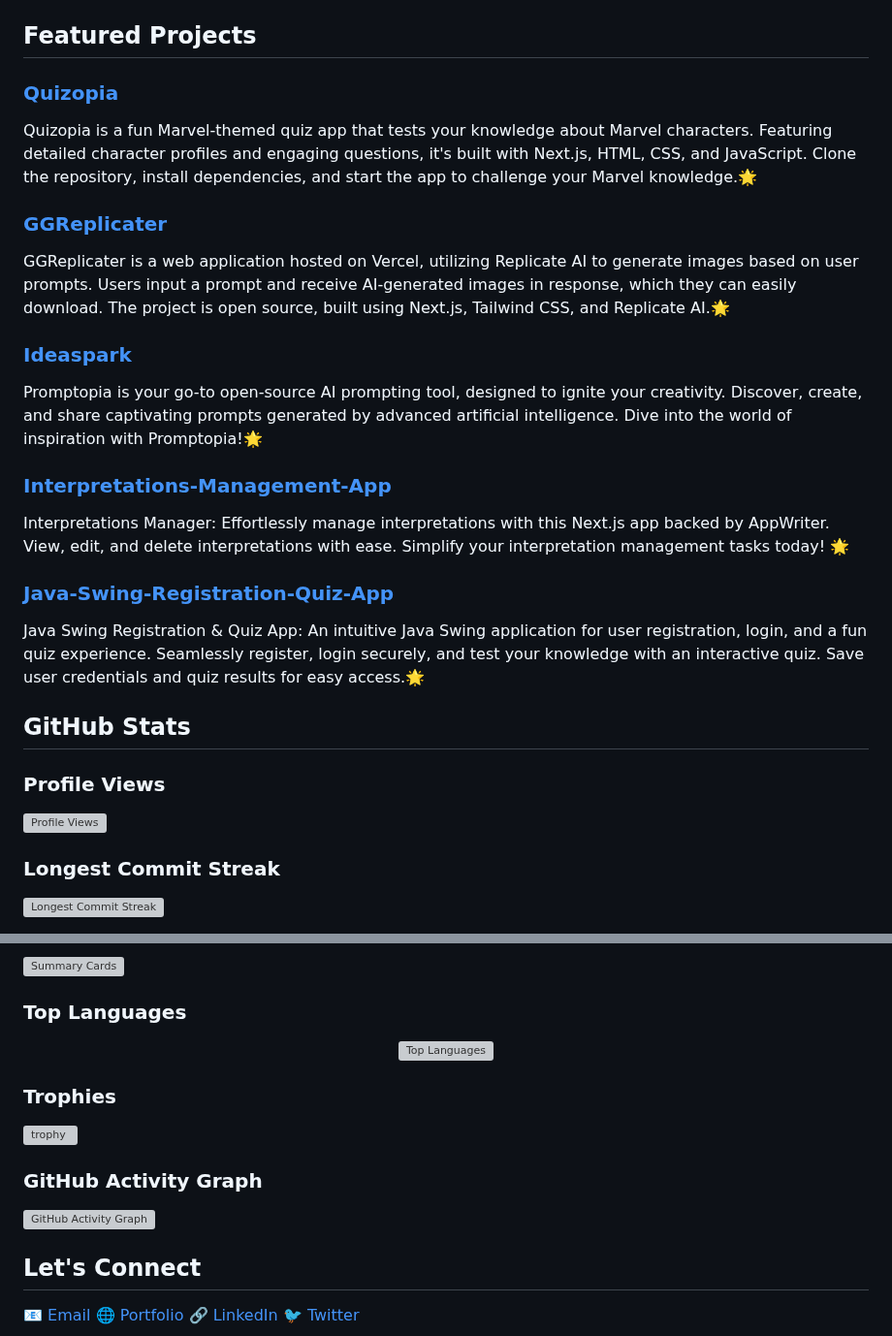
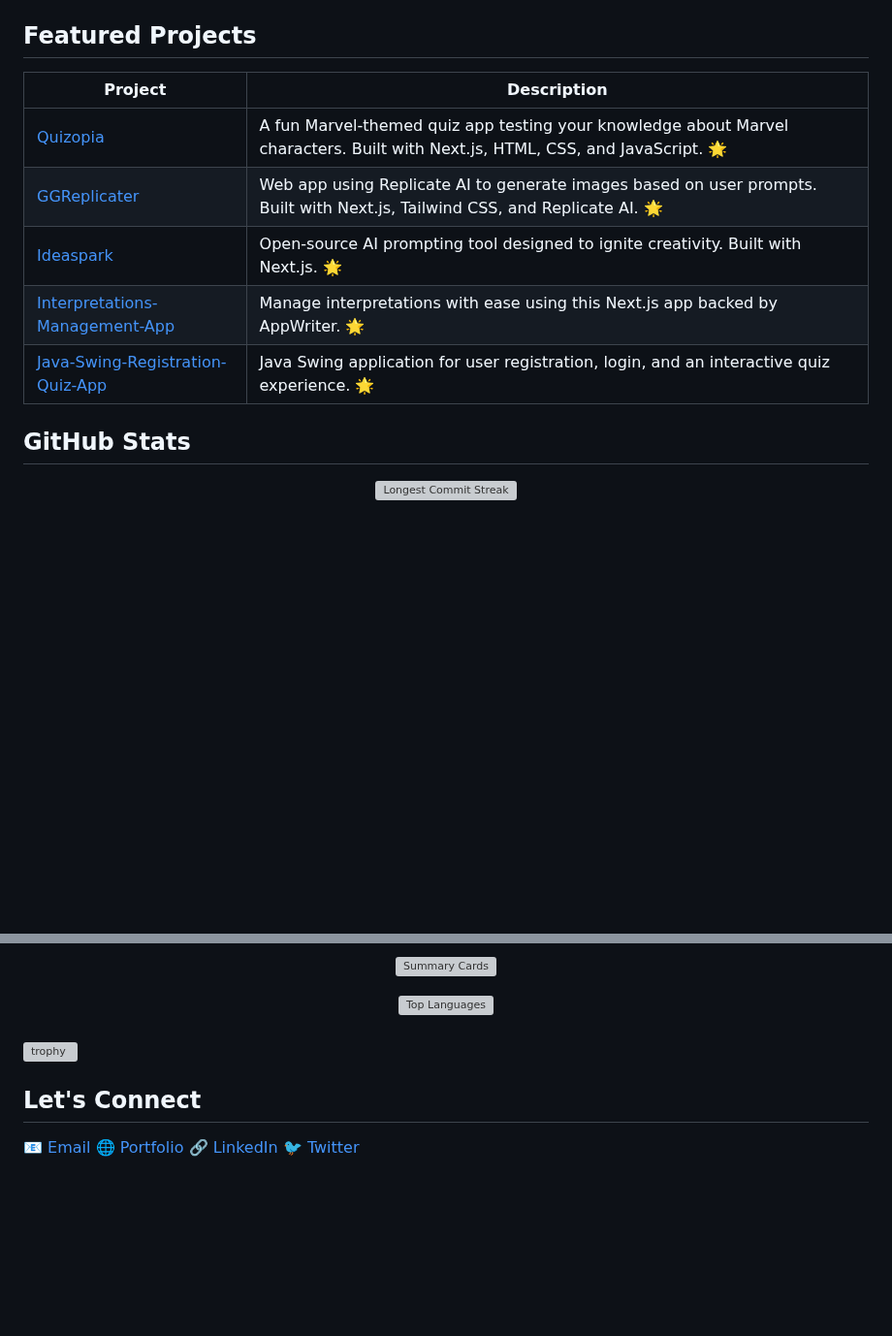
Before and after one commit to gaureshpai/gaureshpai, a Markdown page: README.md, 2 parts joined by grey strips. Shown at 97% size. Drawn GitHub-style; blank space fills up the shorter version; grey boxes are pictures that could not be loaded.

Commit message:
improved readme.md with removed calls and center alignment and a few more changes

```diff
--- a/README.md
+++ b/README.md
@@ -35,29 +36,18 @@ I'm Gauresh G Pai, a learner from Mangalore. I love coding, exploring new techno
 <!-- Featured Projects -->
 ## Featured Projects
 
-### [Quizopia](https://github.com/gaureshpai/ggquizopia)
-Quizopia is a fun Marvel-themed quiz app that tests your knowledge about Marvel characters. Featuring detailed character profiles and engaging questions, it's built with Next.js, HTML, CSS, and JavaScript. Clone the repository, install dependencies, and start the app to challenge your Marvel knowledge.🌟
-
-### [GGReplicater](https://github.com/gaureshpai/ggreplicater)
-GGReplicater is a web application hosted on Vercel, utilizing Replicate AI to generate images based on user prompts. Users input a prompt and receive AI-generated images in response, which they can easily download. The project is open source, built using Next.js, Tailwind CSS, and Replicate AI.🌟
-
-### [Ideaspark](https://github.com/gaureshpai/IdeaSpark)
-Promptopia is your go-to open-source AI prompting tool, designed to ignite your creativity. Discover, create, and share captivating prompts generated by advanced artificial intelligence. Dive into the world of inspiration with Promptopia!🌟
-
-### [Interpretations-Management-App](https://github.com/gaureshpai/Interpretations-Management-App)
-Interpretations Manager: Effortlessly manage interpretations with this Next.js app backed by AppWriter. View, edit, and delete interpretations with ease. Simplify your interpretation management tasks today! 🌟
-
-### [Java-Swing-Registration-Quiz-App](https://github.com/gaureshpai/Java-Swing-Registration-Quiz-App)
-Java Swing Registration & Quiz App: An intuitive Java Swing application for user registration, login, and a fun quiz experience. Seamlessly register, login securely, and test your knowledge with an interactive quiz. Save user credentials and quiz results for easy access.🌟
+| Project | Description |
+| --- | --- |
+| [Quizopia](https://github.com/gaureshpai/ggquizopia) | A fun Marvel-themed quiz app testing your knowledge about Marvel characters. Built with Next.js, HTML, CSS, and JavaScript. 🌟 |
+| [GGReplicater](https://github.com/gaureshpai/ggreplicater) | Web app using Replicate AI to generate images based on user prompts. Built with Next.js, Tailwind CSS, and Replicate AI. 🌟 |
+| [Ideaspark](https://github.com/gaureshpai/IdeaSpark) | Open-source AI prompting tool designed to ignite creativity. Built with Next.js. 🌟 |
+| [Interpretations-Management-App](https://github.com/gaureshpai/Interpretations-Management-App) | Manage interpretations with ease using this Next.js app backed by AppWriter. 🌟 |
+| [Java-Swing-Registration-Quiz-App](https://github.com/gaureshpai/Java-Swing-Registration-Quiz-App) | Java Swing application for user registration, login, and an interactive quiz experience. 🌟 |
 
 <!-- GitHub Stats -->
 ## GitHub Stats
 
-### Profile Views
-
-![Profile Views](https://komarev.com/ghpvc/?username=gaureshpai)
-
-### Longest Commit Streak
+<div align="center">
 
 ![Longest Commit Streak](https://github-readme-streak-stats.herokuapp.com/?user=gaureshpai)
 
@@ -65,19 +57,15 @@ Java Swing Registration & Quiz App: An intuitive Java Swing application for user
 
 [![Summary Cards](https://github-profile-summary-cards.vercel.app/api/cards/profile-details?username=gaureshpai&theme=radical)](https://github.com/vn7n24fzkq/github-profile-summary-cards)
 
-### Top Languages
+</div>
 
 <div align="center">
     <img src="https://github-readme-stats.vercel.app/api/top-langs/?username=gaureshpai&layout=compact&theme=radical" alt="Top Languages">
 </div>
 
-### Trophies
+###
 
 [![trophy](https://github-profile-trophy.vercel.app/?username=gaureshpai&theme=onedark)](https://github.com/ryo-ma/github-profile-trophy)
-
-### GitHub Activity Graph
-
-![GitHub Activity Graph](https://ghchart.rshah.org/gaureshpai)
 
 <!-- Contact Me -->
 ## Let's Connect
```
Also changed, not shown: other parts of README.md (+4 -1 lines).
